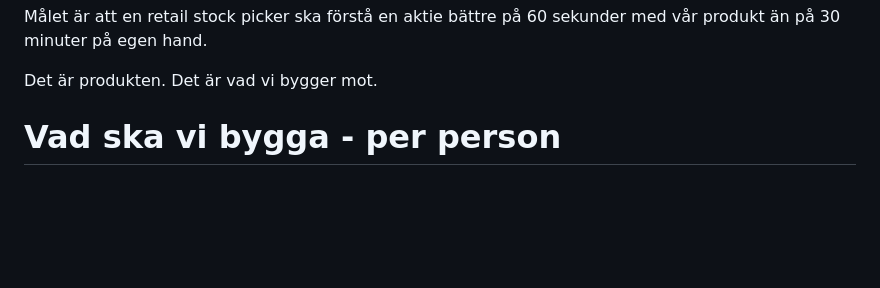
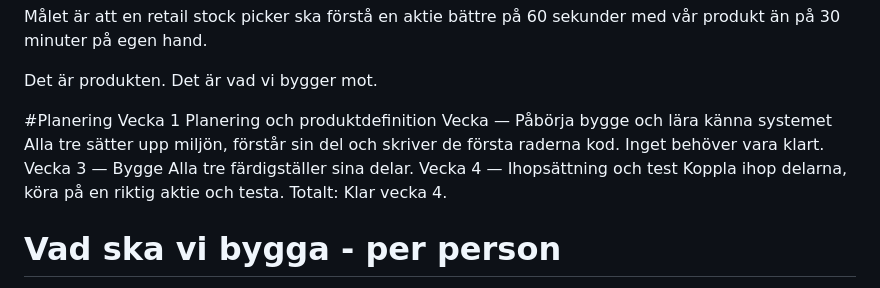
Before and after one commit to infoalfredobarretta-dotcom/2026-mvp-f-r-data-filtrering, a Markdown page: README.md, the part around the change. Drawn GitHub-style; blank space fills up the shorter version.

```diff
--- a/README.md
+++ b/README.md
@@ -14,7 +14,15 @@ Målet är att en retail stock picker ska förstå en aktie bättre på 60 sekun
 Det är produkten. Det är vad vi bygger mot.
 
 
-
+#Planering
+Vecka 1 Planering och produktdefinition
+Vecka  — Påbörja bygge och lära känna systemet
+Alla tre sätter upp miljön, förstår sin del och skriver de första raderna kod. Inget behöver vara klart.
+Vecka 3 — Bygge
+Alla tre färdigställer sina delar.
+Vecka 4 — Ihopsättning och test
+Koppla ihop delarna, köra på en riktig aktie och testa.
+Totalt: Klar vecka 4.
 
 # Vad ska vi bygga - per person
 
```
